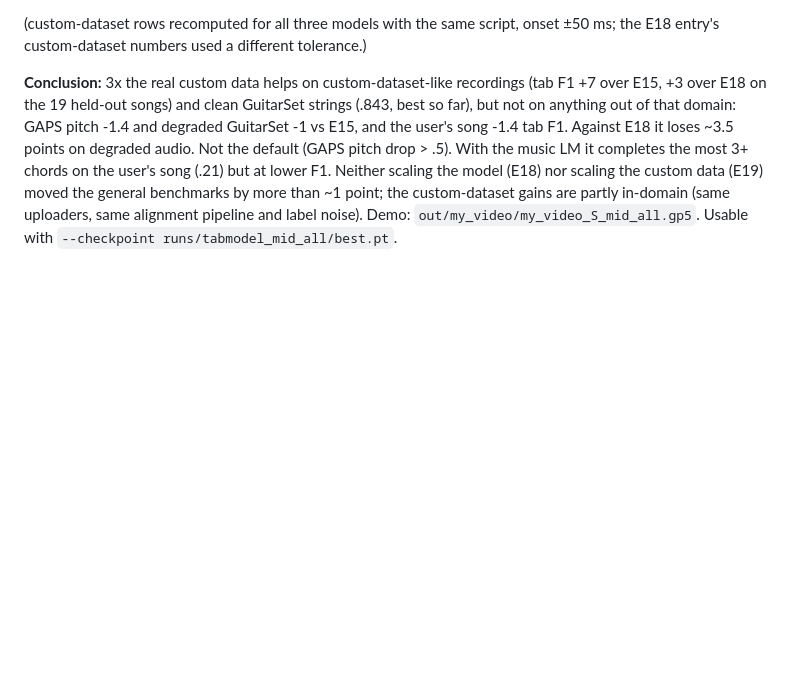
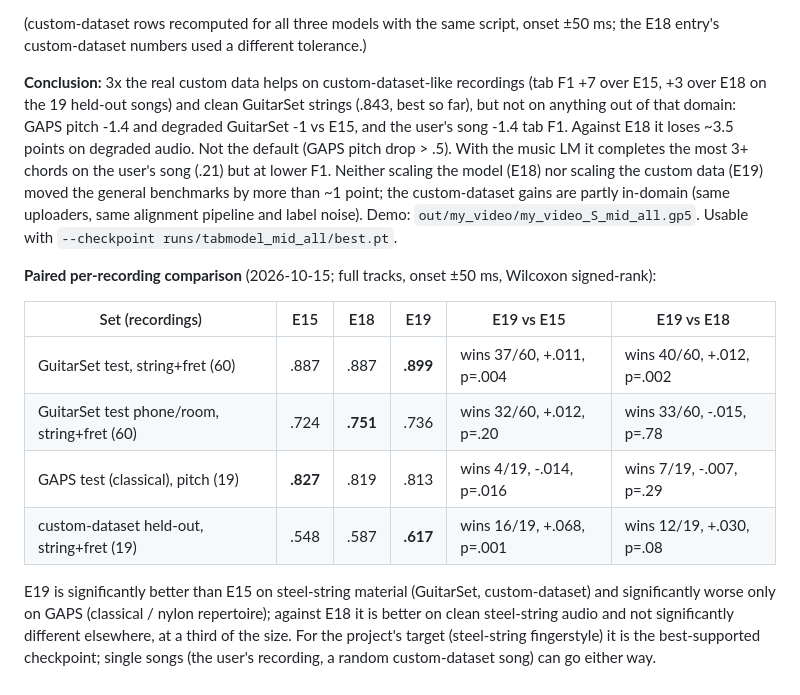
Before and after one commit to DanieleMorotti/guitab, a Markdown page: EXPERIMENTS.md, the part around the change. Rendered like a GitHub page; blank space fills up the shorter version.

Commit message:
E19: paired per-recording comparison vs E15 / E18 (significant wins on steel-string sets, loss on GAPS classical)
Co-Authored-By: Claude Opus 5.5 <noreply@anthropic.com>

```diff
--- a/EXPERIMENTS.md
+++ b/EXPERIMENTS.md
@@ -1215,3 +1215,17 @@ the default (GAPS pitch drop > .5). With the music LM it completes the most 3+ c
 lower F1. Neither scaling the model (E18) nor scaling the custom data (E19) moved the general benchmarks by more than
 ~1 point; the custom-dataset gains are partly in-domain (same uploaders, same alignment pipeline and label noise).
 Demo: `out/my_video/my_video_S_mid_all.gp5`. Usable with `--checkpoint runs/tabmodel_mid_all/best.pt`.
+
+**Paired per-recording comparison** (2026-10-15; full tracks, onset ±50 ms, Wilcoxon signed-rank):
+
+| Set (recordings) | E15 | E18 | E19 | E19 vs E15 | E19 vs E18 |
+|---|---|---|---|---|---|
+| GuitarSet test, string+fret (60) | .887 | .887 | **.899** | wins 37/60, +.011, p=.004 | wins 40/60, +.012, p=.002 |
+| GuitarSet test phone/room, string+fret (60) | .724 | **.751** | .736 | wins 32/60, +.012, p=.20 | wins 33/60, -.015, p=.78 |
+| GAPS test (classical), pitch (19) | **.827** | .819 | .813 | wins 4/19, -.014, p=.016 | wins 7/19, -.007, p=.29 |
+| custom-dataset held-out, string+fret (19) | .548 | .587 | **.617** | wins 16/19, +.068, p=.001 | wins 12/19, +.030, p=.08 |
+
+E19 is significantly better than E15 on steel-string material (GuitarSet, custom-dataset) and significantly worse only on
+GAPS (classical / nylon repertoire); against E18 it is better on clean steel-string audio and not significantly different
+elsewhere, at a third of the size. For the project's target (steel-string fingerstyle) it is the best-supported checkpoint;
+single songs (the user's recording, a random custom-dataset song) can go either way.
```
